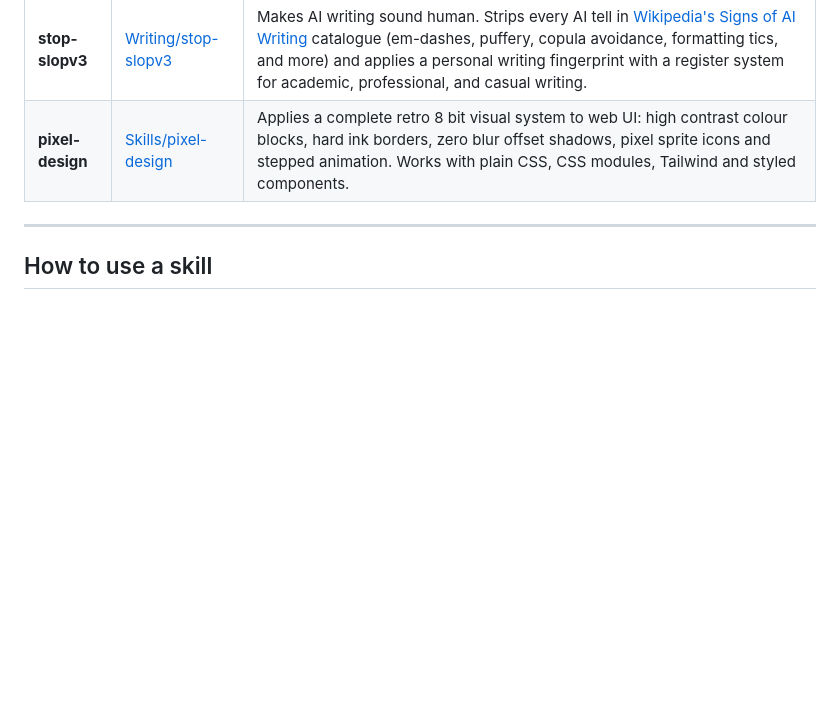
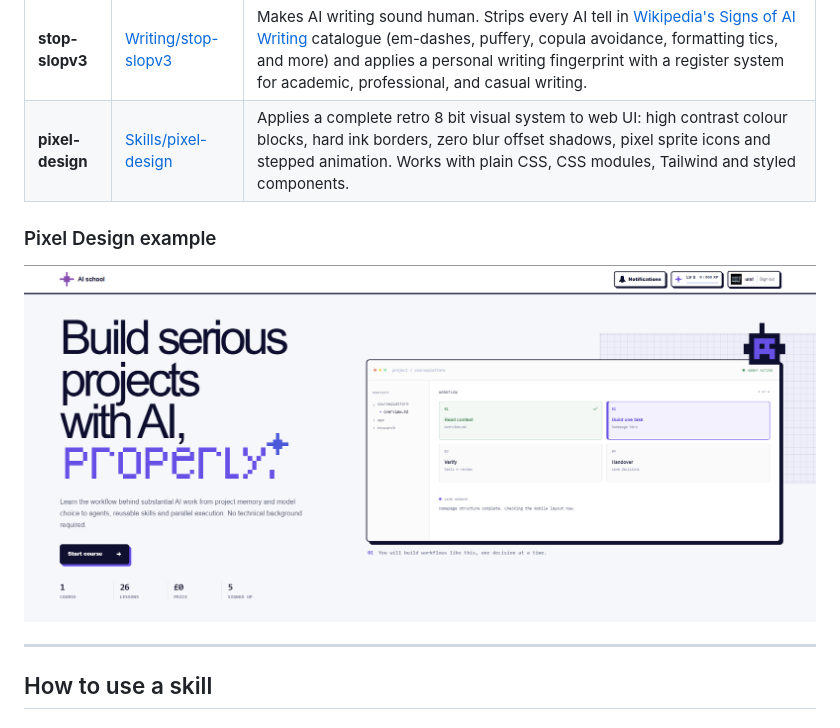
Before and after one commit to umfhero/skills, a Markdown page: readme.md, the part around the change. Rendered like a GitHub page; pictures changed too: promo/pixeldesign.png (added); blank space fills up the shorter version.

Commit message:
Add pixel design example

```diff
--- a/readme.md
+++ b/readme.md
@@ -54,6 +54,10 @@ Left is typical AI output, loaded with the tells stop-slopv3 is built to catch:
 | **stop-slopv3** | [Writing/stop-slopv3](Writing/stop-slopv3/) | Makes AI writing sound human. Strips every AI tell in [Wikipedia's Signs of AI Writing](https://en.wikipedia.org/wiki/Wikipedia:Signs_of_AI_writing) catalogue (em-dashes, puffery, copula avoidance, formatting tics, and more) and applies a personal writing fingerprint with a register system for academic, professional, and casual writing. |
 | **pixel-design** | [Skills/pixel-design](Skills/pixel-design/) | Applies a complete retro 8 bit visual system to web UI: high contrast colour blocks, hard ink borders, zero blur offset shadows, pixel sprite icons and stepped animation. Works with plain CSS, CSS modules, Tailwind and styled components. |
 
+### Pixel Design example
+
+<img src="promo/pixeldesign.png" alt="Example web interface built with the pixel-design skill" width="100%">
+
 ---
 
 ## How to use a skill
```
